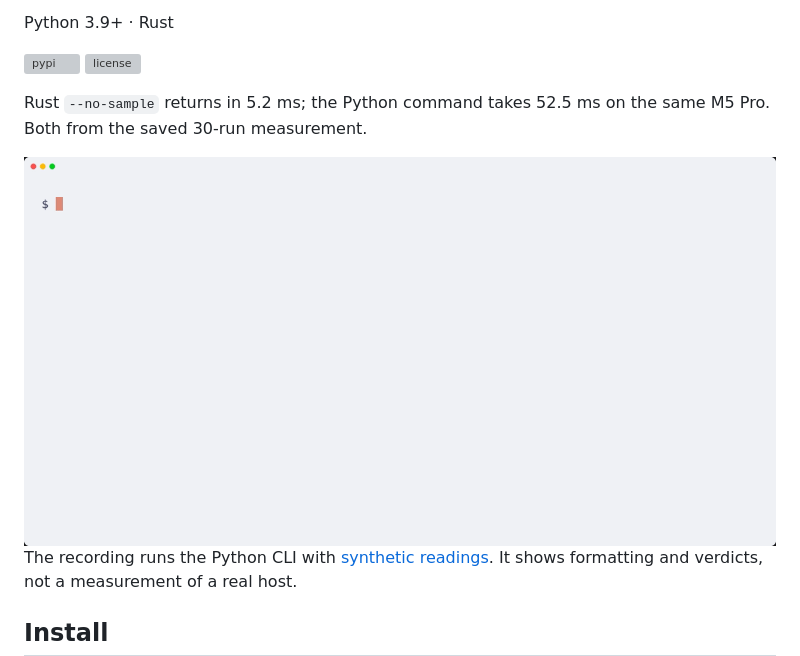
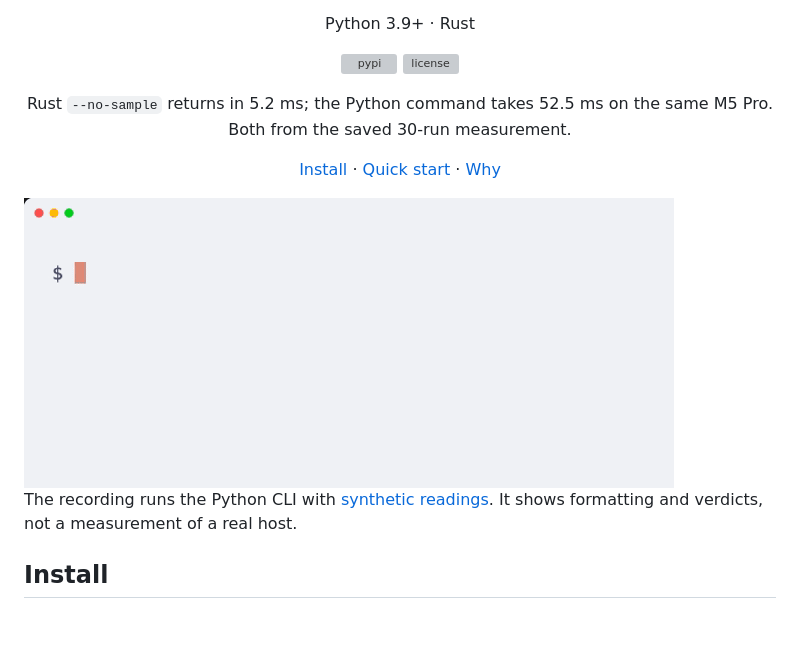
Before and after one commit to elfenomenokim/host-pressure, a Markdown page: README.md, the part around one of its changes. Rendered like a GitHub page; pictures changed too: docs/demo/light.gif; blank space fills up the shorter version; grey boxes are pictures that could not be loaded.

```diff
--- a/README.md
+++ b/README.md
@@ -12,9 +14,13 @@ Python 3.9+ · Rust
 
 Rust `--no-sample` returns in 5.2 ms; the Python command takes 52.5 ms on the same M5 Pro. Both from the saved 30-run measurement.
 
+[Install](#install) · [Quick start](#quick-start) · [Why](#why)
+
+</div>
+
 <picture>
   <source media="(prefers-color-scheme: dark)" srcset="https://raw.githubusercontent.com/elfenomenokim/host-pressure/main/docs/demo/dark.gif">
-  <img src="https://raw.githubusercontent.com/elfenomenokim/host-pressure/main/docs/demo/light.gif" alt="A resource line, an ok verdict, and repeated readings from the labeled demo fixture" width="1200">
+  <img src="https://raw.githubusercontent.com/elfenomenokim/host-pressure/main/docs/demo/light.gif" alt="A resource line, an ok verdict, and repeated readings from the labeled demo fixture" width="650">
 </picture>
 
 The recording runs the Python CLI with [synthetic readings](docs/demo/fixture.py). It shows formatting and verdicts, not a measurement of a real host.
```
Also changed, not shown: other parts of README.md (+2 -0 lines), README.ko.md (+7 -1 lines), docs/demo/dark.gif.
